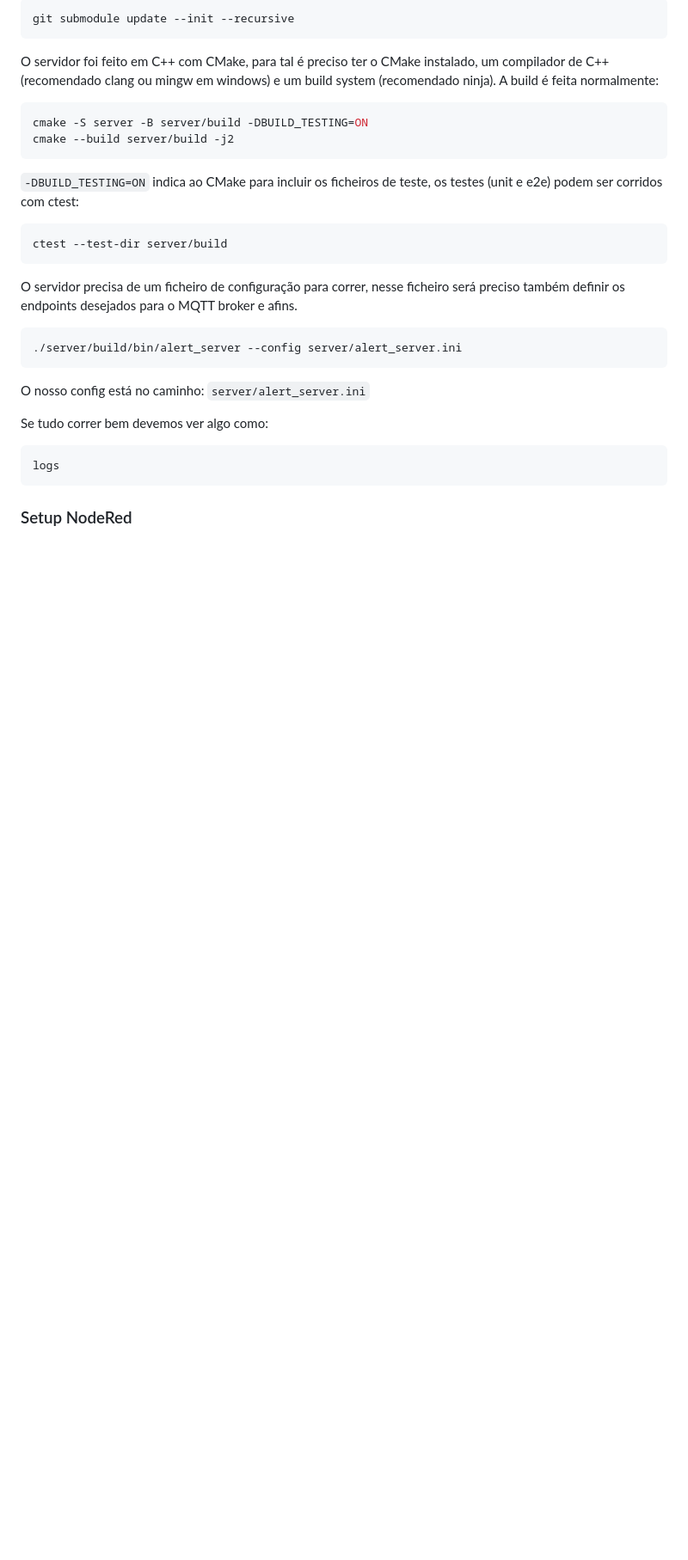
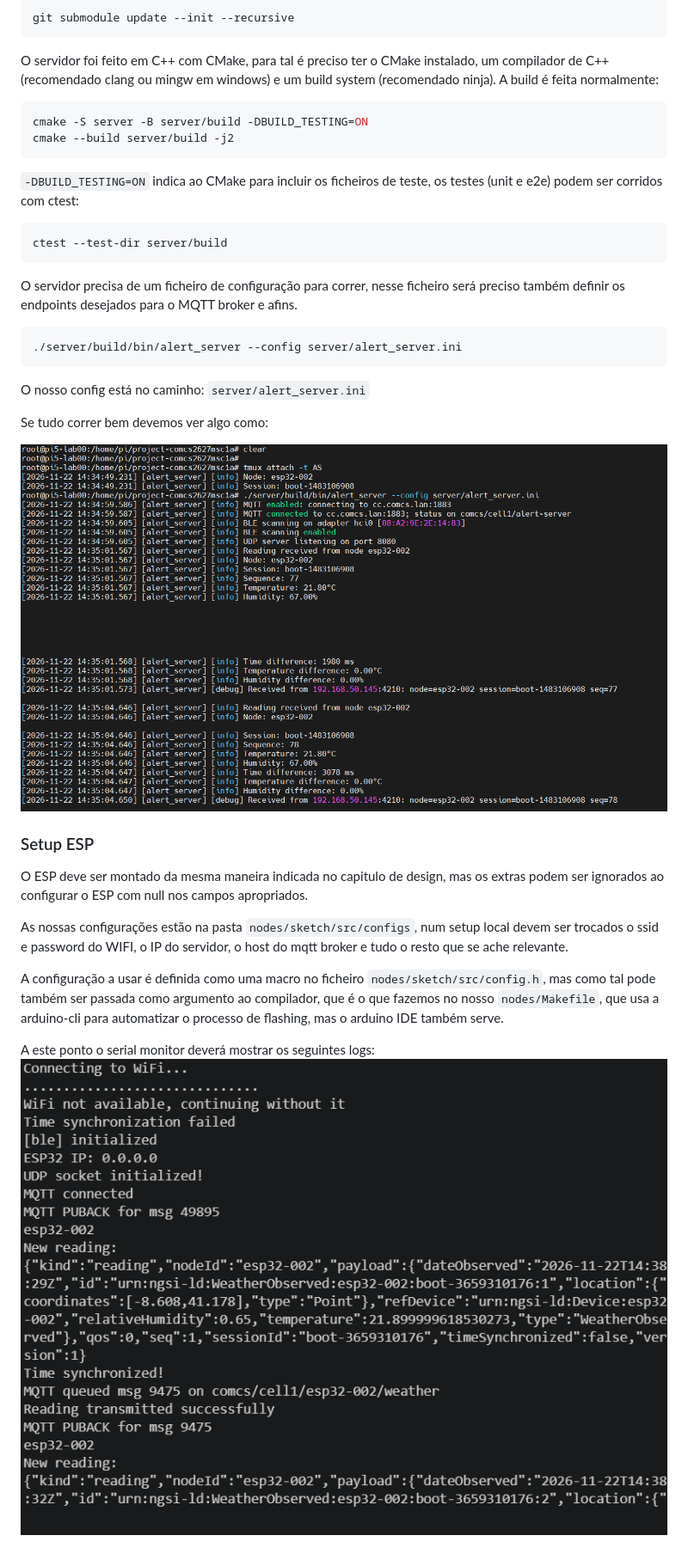
Before and after one commit to Sagiri197/project-comcs2627msc1a, a Markdown page: docs/report.md, the part around one of its changes. Shown at 86% size. Rendered like a GitHub page; pictures changed too: docs/images/monitor_logs.png (added), docs/images/server_logs.png (added); blank space fills up the shorter version.

Commit message:
docs: Finish report

````diff
--- a/docs/report.md
+++ b/docs/report.md
@@ -175,8 +181,16 @@ O servidor precisa de um ficheiro de configuração para correr, nesse ficheiro
 O nosso config está no caminho: `server/alert_server.ini`
 
 Se tudo correr bem devemos ver algo como:
-```
-logs
-```
 
-### Setup NodeRed
+![alt text](images/server_logs.png)
+
+### Setup ESP
+
+O ESP deve ser montado da mesma maneira indicada no capitulo de design, mas os extras podem ser ignorados ao configurar o ESP com null nos campos apropriados.
+
+As nossas configurações estão na pasta `nodes/sketch/src/configs`, num setup local devem ser trocados o ssid e password do WIFI, o IP do servidor, o host do mqtt broker e tudo o resto que se ache relevante.
+
+A configuração a usar é definida como uma macro no ficheiro `nodes/sketch/src/config.h`, mas como tal pode também ser passada como argumento ao compilador, que é o que fazemos no nosso `nodes/Makefile`, que usa a arduino-cli para automatizar o processo de flashing, mas o arduino IDE também serve.
+
+A este ponto o serial monitor deverá mostrar os seguintes logs:
+![alt text](images/monitor_logs.png)
````
Also changed, not shown: other parts of docs/report.md (+20 -14 lines), docs/images/docker_logs.png (added), 1 other file.
